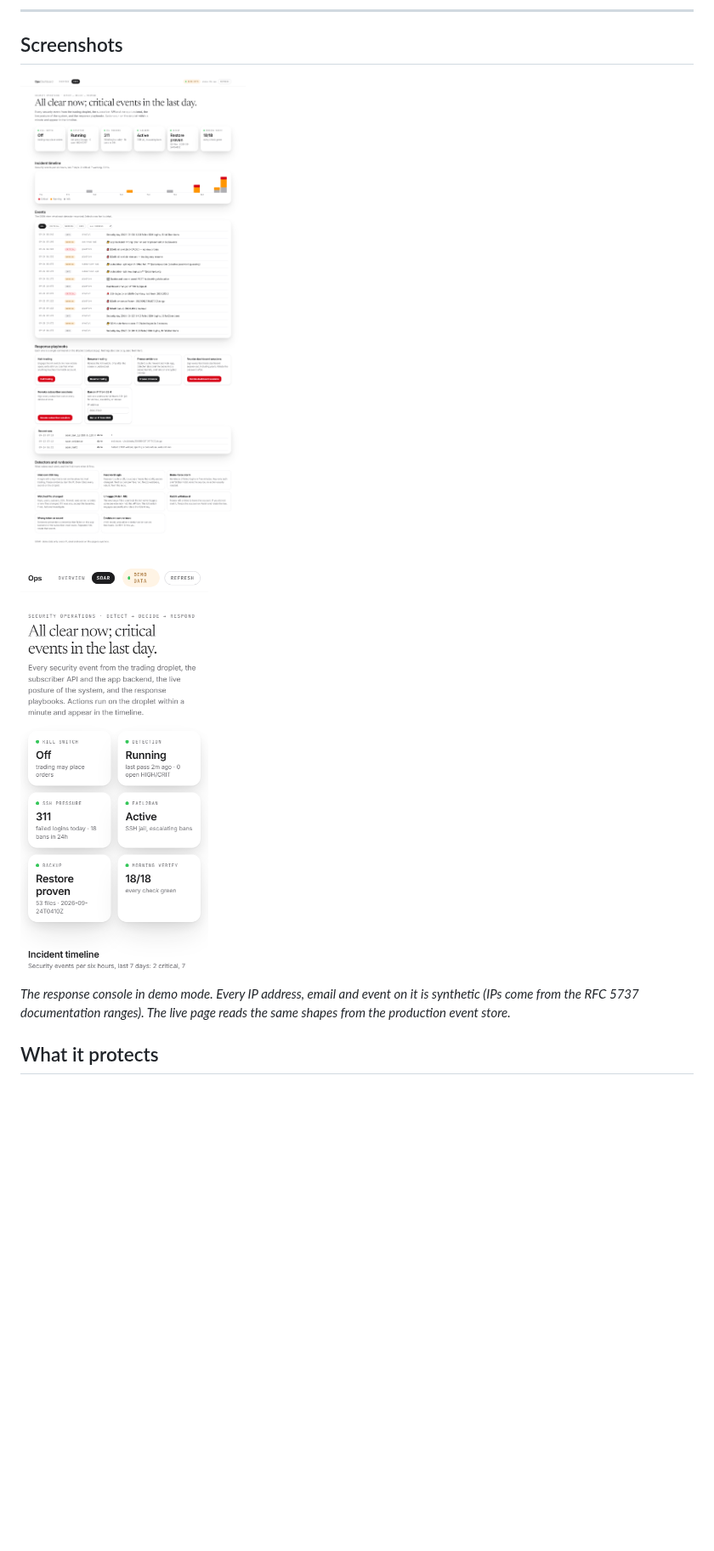
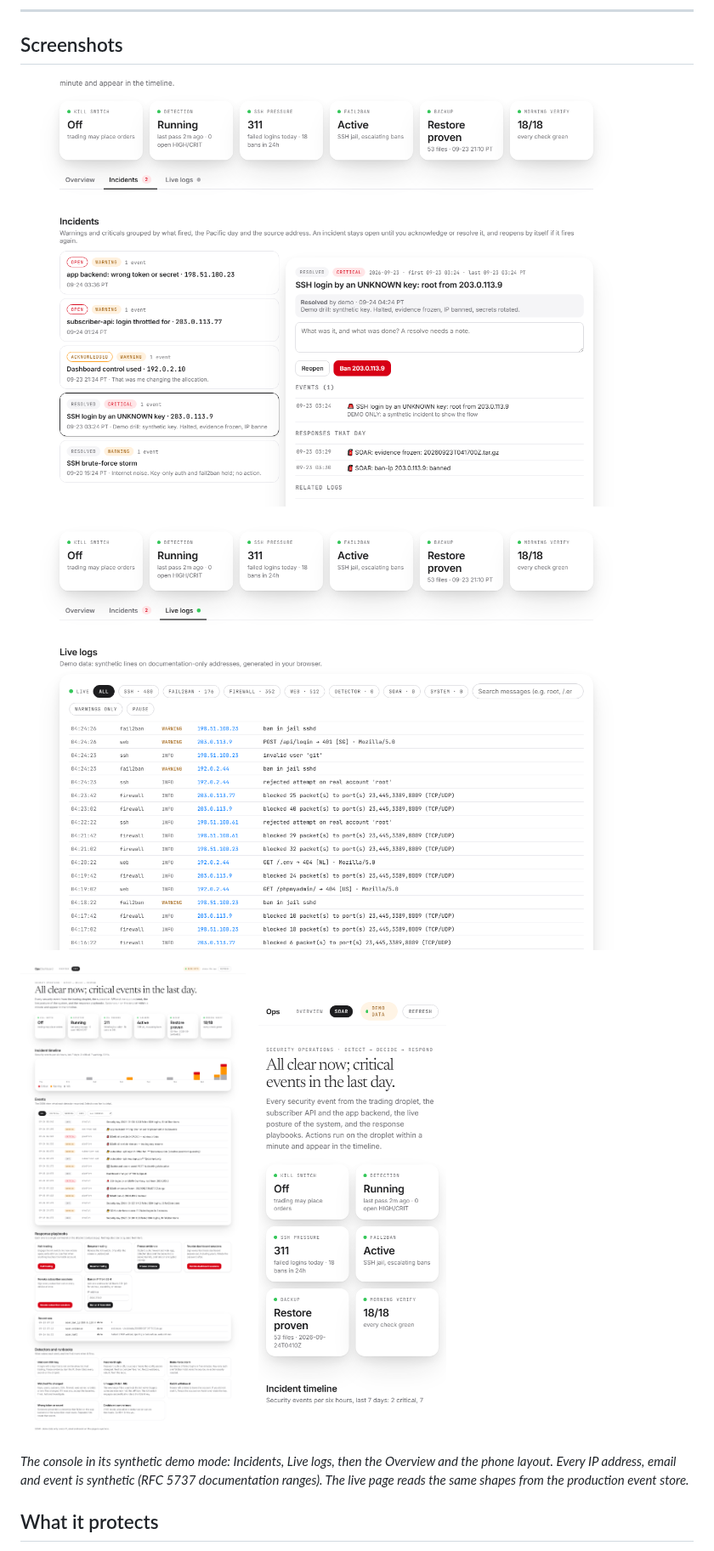
Before and after one commit to kenmwara/tbot-security, a Markdown page: README.md, the part around one of its changes. Shown at 85% size. Drawn GitHub-style; pictures changed too: docs/soar-incidents.png (added), docs/soar-live.png (added); blank space fills up the shorter version.

Commit message:
Live logs and incidents: the console is now a working SIEM (demo screenshots)

```diff
--- a/README.md
+++ b/README.md
@@ -11,13 +11,18 @@
 ## Screenshots
 
 <p>
-  <img src="docs/soar-desktop.png" width="720" alt="The SOAR page: posture tiles, a seven-day incident timeline, the filterable event feed, six response playbooks, recent runs and a runbook per detector">
+  <img src="docs/soar-incidents.png" width="720" alt="Incidents view: warnings grouped by what fired, the day and the source address, each open, acknowledged or resolved; the detail shows the resolve note, the events, that day's playbook runs and a Ban-this-IP button">
 </p>
 <p>
-  <img src="docs/soar-phone.png" height="480" alt="The SOAR page on a phone: the verdict and posture tiles first">
+  <img src="docs/soar-live.png" width="720" alt="Live logs view: SSH, fail2ban, firewall and web lines streaming newest-first with source filters, search, warnings-only, click-an-IP and pause">
+</p>
+<p>
+  <img src="docs/soar-desktop.png" width="400" alt="Overview: posture tiles, a seven-day incident timeline, the filterable event feed, six response playbooks, recent runs and a runbook per detector">
+  &nbsp;&nbsp;
+  <img src="docs/soar-phone.png" height="480" alt="The console on a phone: the verdict and posture tiles first">
 </p>
 
-*The response console in demo mode. Every IP address, email and event on it is synthetic (IPs come from the RFC 5737 documentation ranges). The live page reads the same shapes from the production event store.*
+*The console in its synthetic demo mode: Incidents, Live logs, then the Overview and the phone layout. Every IP address, email and event is synthetic (RFC 5737 documentation ranges). The live page reads the same shapes from the production event store.*
 
 ## What it protects
 
```
Also changed, not shown: other parts of README.md (+7 -0 lines).
